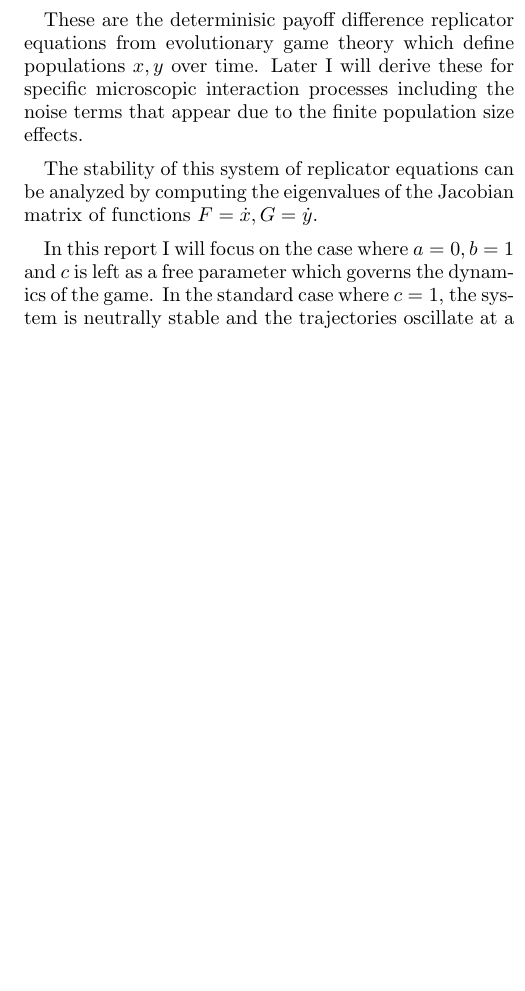
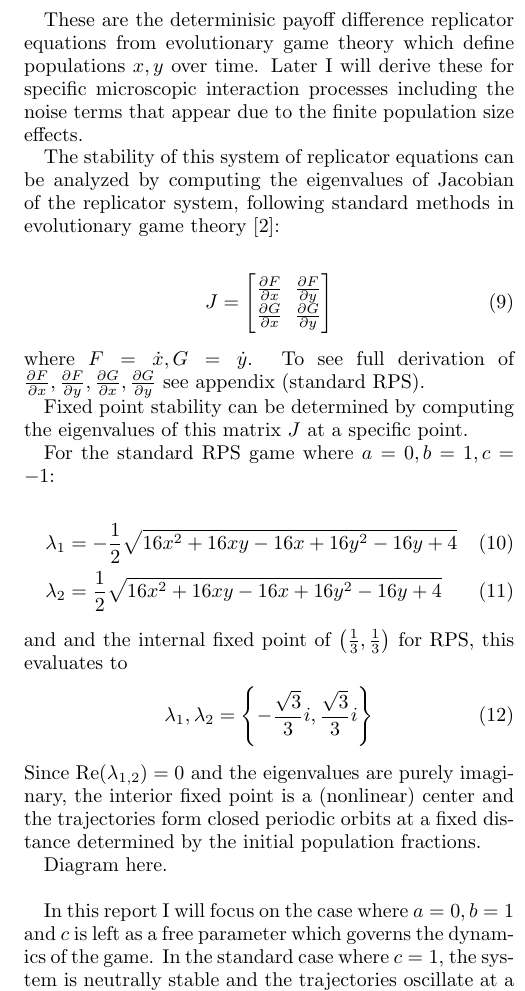
Before and after one commit to purgz/GTfyp, a LaTeX paper (latex_doc/final_report/report.tex): part of one column of page 2 of 8 before the commit and part of one column of page 2 of 9 after it, cut so that both start at the same text, the shorter picture padded with empty space. Compiled offline with pdfLaTeX.

Commit message:
rps report work

```diff
--- a/latex_doc/final_report/report.tex
+++ b/latex_doc/final_report/report.tex
@@ -190,10 +188,42 @@ for specific microscopic interaction processes including the noise terms that ap
 due to the finite population size effects.
 
 The stability of this system of replicator equations can be analyzed by
-computing the eigenvalues of the Jacobian matrix of functions
-$F = \dot x, G = \dot y$.
+computing the eigenvalues of Jacobian of the replicator system, following standard
+methods in evolutionary game theory \cite{evolution_pop_dynamics}:
 
+\begin{equation}
+J =
+\begin{bmatrix}
+\frac{\partial F}{\partial x} & \frac{\partial F}{\partial y} \\
+\frac{\partial G}{\partial x} & \frac{\partial G}{\partial y}
+\end{bmatrix}
+\end{equation}
+where $F = \dot x, G = \dot y$.
+To see full derivation of $\frac{\partial F}{\partial x},
+\frac{\partial F}{\partial y},\frac{\partial G}{\partial x}, \frac{\partial G}{\partial y} $
+ see appendix (standard RPS).
 
+Fixed point stability can be determined by computing the eigenvalues of this matrix $J$ at
+a specific point.
+
+For the standard RPS game where $a = 0, b = 1, c = -1$:
+
+\begin{align}
+\lambda_1 &= -\frac{1}{2} \sqrt{16 x^{2} + 16 x y - 16 x + 16 y^{2} - 16 y + 4} \\
+\lambda_2 &= \frac{1}{2} \sqrt{16 x^{2} + 16 x y - 16 x + 16 y^{2} - 16 y + 4}
+\end{align}
+and and the internal fixed point of $\left(\frac{1}{3}, \frac{1}{3}\right)$ for RPS, this
+evaluates to
+\begin{align}
+\lambda_1, \lambda_2 = \left\{- \frac{\sqrt{3}}{3} i, \frac{\sqrt{3}}{3} i\right\}
+\end{align}
+Since $\operatorname{Re}(\lambda_{1,2}) = 0$ and the eigenvalues are purely imaginary,
+the interior fixed point is a (nonlinear) center and the trajectories form closed periodic
+orbits at a fixed distance determined by the initial population fractions.
+
+Diagram here.
+
+\hfill
 
 In this report I will focus on the case where $a = 0, b = 1$ and $c$ is left as a free parameter which
 governs the dynamics of the game. In the standard case where $c=1$, the system is neutrally stable and the
@@ -206,12 +236,12 @@ population size can reverse the drift from the internal stable point towards to
 \begin{figure}
 \centering
 \includegraphics[scale=0.3]{Figures/rps_example_in_spiral.pdf}
-\caption{Trajectory for the RPS game where $c = -0.8$. The blue line corresponds to a numerical
+\caption{\label{fig:rps_sink} Trajectory for the RPS game where $c = -0.8$. The blue line corresponds to a numerical
 solution of the adjusted replicator dynamics for the Moran process, and the green line is a Moran process
 agent based simulation with a population size of 500. Strength of selection $w = 0.3$}
 \end{figure}
 With a population size of 500, the agent based simulation follows the deterministic trajectory rather well,
 with added noise due to the stochastic noise element arising from a finite population size (fokker planck equation).
 
-Compute the eigenvalues for this instance of the game and decide if its a stable point it should have real components and imaginary
-so it is stable equilibrium that spirals inwards.
+The eigenvalues of the game in Fig.~\ref{fig:rps_sink} are:
+\begin{equation}
@@ -217,0 +251 @@ so it is stable equilibrium that spirals inwards.
+$\operatorname{Re}(\lambda_{1,2}) = -\frac{1}{30} < 0$ the fixed point $\frac{1}{3}, \frac{1}{3}$
```
Also changed, not shown: latex_doc/final_report/out/report.pdf, latex_doc/final_report/report.tex (10 more changed lines), 5 other files.
